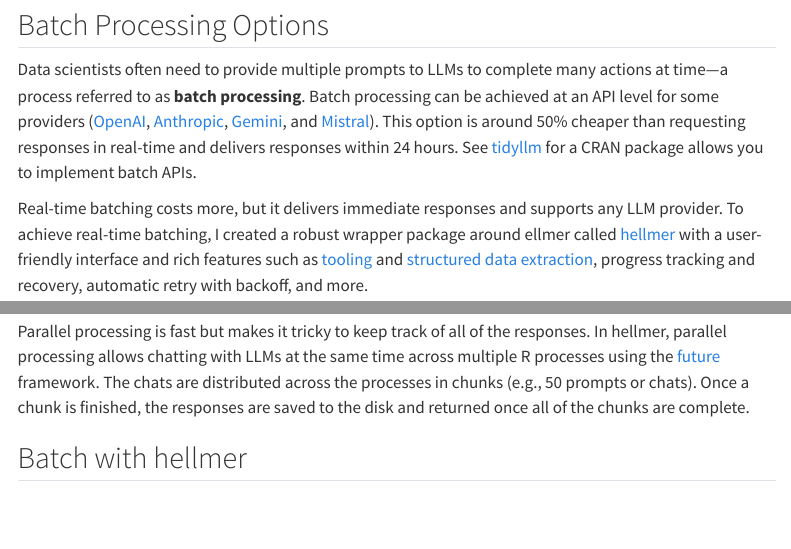
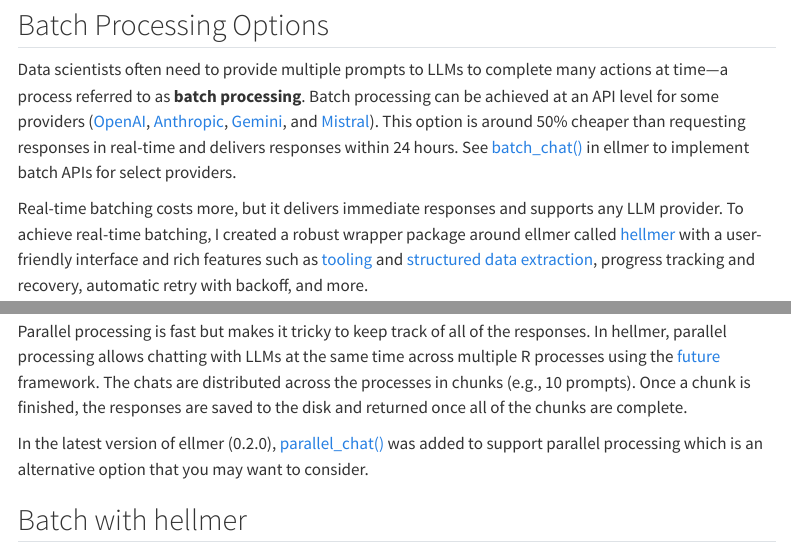
Before and after one commit to dylanpieper/dylanpieper.github.io, a Quarto document (blog/posts/batch-and-compare-LLM-responses.qmd): the page in a window 1100 px wide, from 510 px down, and a second part further down, joined at a grey line. Rendered offline with R 4.5, knitr and Pandoc in place of Quarto, with nearby package versions; menus at the side of the page are left out; long lines of code are wrapped.

Commit message:
update blog post

```diff
--- a/blog/posts/batch-and-compare-LLM-responses.qmd
+++ b/blog/posts/batch-and-compare-LLM-responses.qmd
@@ -25,7 +25,7 @@
 
 ## Batch Processing Options
 
-Data scientists often need to provide multiple prompts to LLMs to complete many actions at time—a process referred to as **batch processing**. Batch processing can be achieved at an API level for some providers ([OpenAI](https://platform.openai.com/docs/guides/batch), [Anthropic](https://docs.anthropic.com/en/docs/build-with-claude/batch-processing), [Gemini](https://cloud.google.com/vertex-ai/generative-ai/docs/multimodal/batch-prediction-gemini#generative-ai-batch-text-drest), and [Mistral](https://mistral.ai/news/batch-api)). This option is around 50% cheaper than requesting responses in real-time and delivers responses within 24 hours. See [tidyllm](https://edubruell.github.io/tidyllm/) for a CRAN package allows you to implement batch APIs.
+Data scientists often need to provide multiple prompts to LLMs to complete many actions at time—a process referred to as **batch processing**. Batch processing can be achieved at an API level for some providers ([OpenAI](https://platform.openai.com/docs/guides/batch), [Anthropic](https://docs.anthropic.com/en/docs/build-with-claude/batch-processing), [Gemini](https://cloud.google.com/vertex-ai/generative-ai/docs/multimodal/batch-prediction-gemini#generative-ai-batch-text-drest), and [Mistral](https://mistral.ai/news/batch-api)). This option is around 50% cheaper than requesting responses in real-time and delivers responses within 24 hours. See [batch_chat()](https://ellmer.tidyverse.org/reference/batch_chat.html) in ellmer to implement batch APIs for select providers.
 
 Real-time batching costs more, but it delivers immediate responses and supports any LLM provider. To achieve real-time batching, I created a robust wrapper package around ellmer called [hellmer](https://dylanpieper.github.io/hellmer/) with a user-friendly interface and rich features such as [tooling](https://ellmer.tidyverse.org/articles/tool-calling.html) and [structured data extraction](https://ellmer.tidyverse.org/articles/structured-data.html), progress tracking and recovery, automatic retry with backoff, and more.
 
@@ -37,7 +37,9 @@
 
 Sequential processing is slow, which could be good or bad depending on your goal, and generally safer because you can save your progress at each step.
 
-Parallel processing is fast but makes it tricky to keep track of all of the responses. In hellmer, parallel processing allows chatting with LLMs at the same time across multiple R processes using the [future](https://future.futureverse.org) framework. The chats are distributed across the processes in chunks (e.g., 50 prompts or chats). Once a chunk is finished, the responses are saved to the disk and returned once all of the chunks are complete.
+Parallel processing is fast but makes it tricky to keep track of all of the responses. In hellmer, parallel processing allows chatting with LLMs at the same time across multiple R processes using the [future](https://future.futureverse.org) framework. The chats are distributed across the processes in chunks (e.g., 10 prompts). Once a chunk is finished, the responses are saved to the disk and returned once all of the chunks are complete.
+
+In the latest version of ellmer (0.2.0), [parallel_chat()](https://ellmer.tidyverse.org/reference/parallel_chat.html) was added to support parallel processing which is an alternative option that you may want to consider.
 
 ## Batch with hellmer
 
```
Also changed, not shown: docs/search.json, 3 other files.
